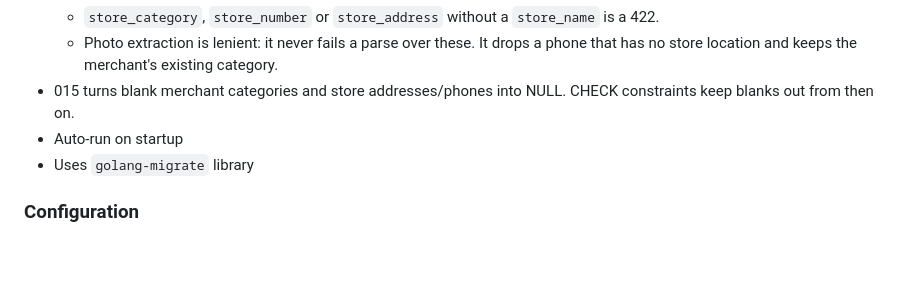
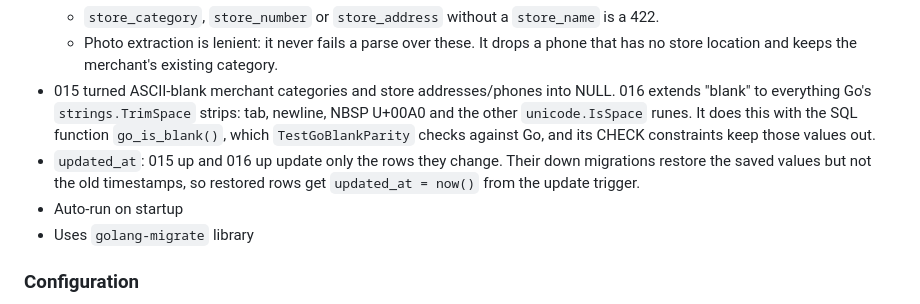
Before and after one commit to k8s-blacktoaster/receipts-api, a Markdown page: README.md, the part around the change. Drawn GitHub-style; blank space fills up the shorter version.

Commit message:
docs(07.1): 016 Go-whitespace blanks, 015/016 down move updated_at

```diff
--- a/README.md
+++ b/README.md
@@ -335,8 +335,13 @@ The template includes a `products` table with:
   - `store_category`, `store_number` or `store_address` without a `store_name` is a 422.
   - Photo extraction is lenient: it never fails a parse over these. It drops a phone that has no
     store location and keeps the merchant's existing category.
-- 015 turns blank merchant categories and store addresses/phones into NULL. CHECK constraints keep
-  blanks out from then on.
+- 015 turned ASCII-blank merchant categories and store addresses/phones into NULL. 016 extends
+  "blank" to everything Go's `strings.TrimSpace` strips: tab, newline, NBSP U+00A0 and the other
+  `unicode.IsSpace` runes. It does this with the SQL function `go_is_blank()`, which
+  `TestGoBlankParity` checks against Go, and its CHECK constraints keep those values out.
+- `updated_at`: 015 up and 016 up update only the rows they change. Their down migrations restore
+  the saved values but not the old timestamps, so restored rows get `updated_at = now()` from the
+  update trigger.
 - Auto-run on startup
 - Uses `golang-migrate` library
 
```
Also changed, not shown: .planning/ROADMAP.md (+1 -1 lines), 1 other file.
